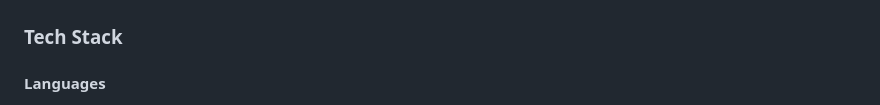
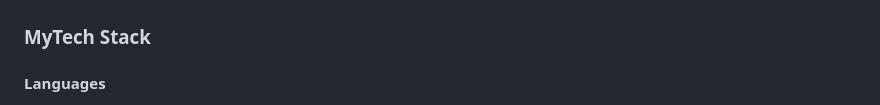
Before and after one commit to PeteCastle/PeteCastle, a Markdown page: README.md, the part around one of its changes. Drawn GitHub-style.

```diff
--- a/README.md
+++ b/README.md
@@ -1,5 +1,5 @@
 ![](resources/images/2023-04-30-11-32-19.png)
-### Tech Stack
+### MyTech Stack
 #### Languages
 ![Python](https://img.shields.io/badge/Python-white?style=for-the-badge&logo=python)
 ![C++](https://img.shields.io/badge/c++-white?style=for-the-badge&logo=cplusplus&logoColor=black)
```
Also changed, not shown: other parts of README.md (+1 -1 lines).
